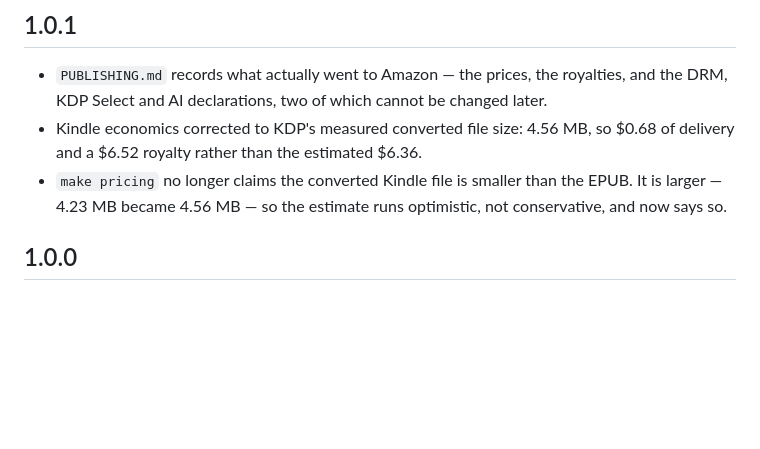
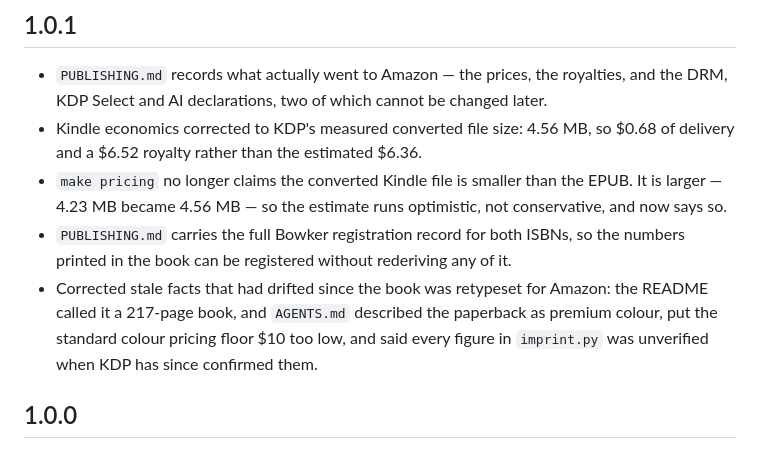
Before and after one commit to hackerbay/twenty-minute-table, a Markdown page: CHANGELOG.md, the part around the change. Drawn GitHub-style; blank space fills up the shorter version.

```diff
--- a/CHANGELOG.md
+++ b/CHANGELOG.md
@@ -21,6 +21,12 @@ This project uses [semantic versioning](https://semver.org) loosely, read for a
 - `make pricing` no longer claims the converted Kindle file is smaller than the EPUB.
   It is larger — 4.23 MB became 4.56 MB — so the estimate runs optimistic, not
   conservative, and now says so.
+- `PUBLISHING.md` carries the full Bowker registration record for both ISBNs, so the
+  numbers printed in the book can be registered without rederiving any of it.
+- Corrected stale facts that had drifted since the book was retypeset for Amazon: the
+  README called it a 217-page book, and `AGENTS.md` described the paperback as premium
+  colour, put the standard colour pricing floor $10 too low, and said every figure in
+  `imprint.py` was unverified when KDP has since confirmed them.
 
 ## 1.0.0
 
```
Also changed, not shown: AGENTS.md (+9 -6 lines), PUBLISHING.md (+63 -0 lines).
